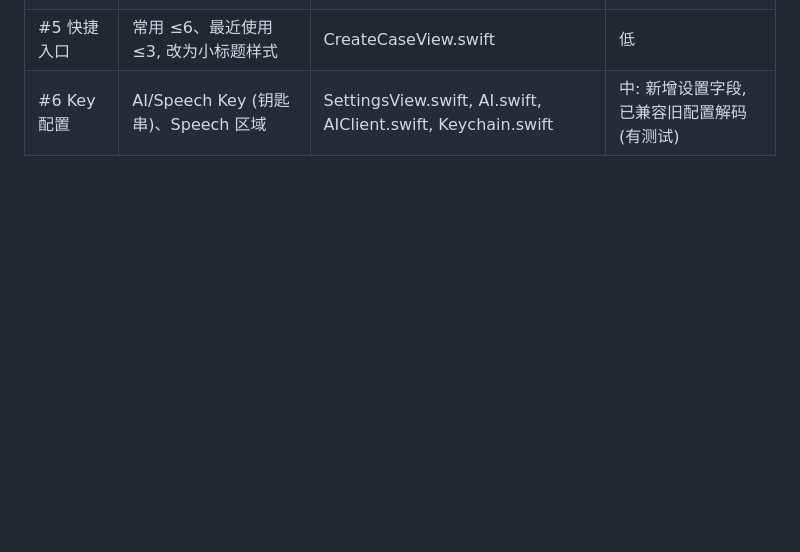
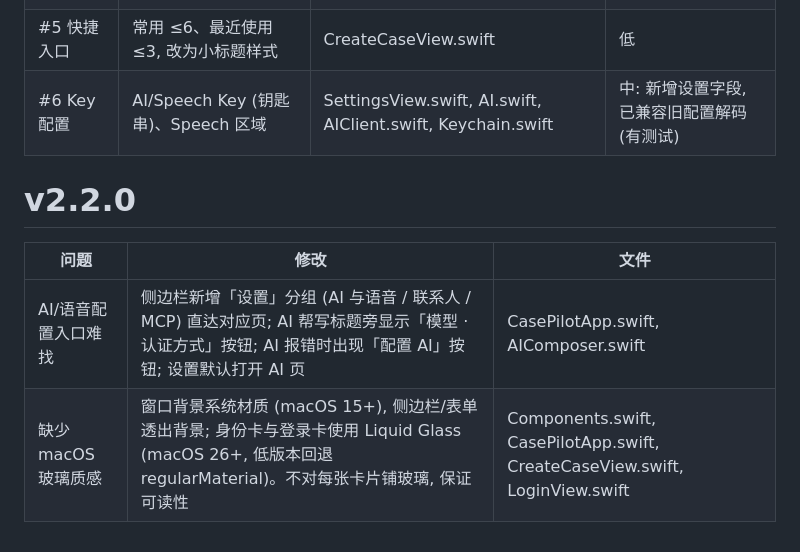
Before and after one commit to ZenoRewn/Azure_CasePilot, a Markdown page: docs/UI_OPTIMIZATION_CHANGELOG.md, the part around the change. Rendered like a GitHub page; blank space fills up the shorter version.

Commit message:
feat: v2.2.0 显眼的 AI/语音配置入口; 系统材质与 Liquid Glass
Co-Authored-By: Claude Opus 5.5 <noreply@anthropic.com>

```diff
--- a/docs/UI_OPTIMIZATION_CHANGELOG.md
+++ b/docs/UI_OPTIMIZATION_CHANGELOG.md
@@ -7,3 +7,9 @@
 | #4 右键菜单 | 复制 Case 号 / 在 Portal 打开; 双击打开详情 | HistoryView.swift | 低 |
 | #5 快捷入口 | 常用 ≤6、最近使用 ≤3, 改为小标题样式 | CreateCaseView.swift | 低 |
 | #6 Key 配置 | AI/Speech Key (钥匙串)、Speech 区域 | SettingsView.swift, AI.swift, AIClient.swift, Keychain.swift | 中: 新增设置字段, 已兼容旧配置解码 (有测试) |
+
+# v2.2.0
+| 问题 | 修改 | 文件 |
+|---|---|---|
+| AI/语音配置入口难找 | 侧边栏新增「设置」分组 (AI 与语音 / 联系人 / MCP) 直达对应页; AI 帮写标题旁显示「模型 · 认证方式」按钮; AI 报错时出现「配置 AI」按钮; 设置默认打开 AI 页 | CasePilotApp.swift, AIComposer.swift |
+| 缺少 macOS 玻璃质感 | 窗口背景系统材质 (macOS 15+), 侧边栏/表单透出背景; 身份卡与登录卡使用 Liquid Glass (macOS 26+, 低版本回退 regularMaterial)。不对每张卡片铺玻璃, 保证可读性 | Components.swift, CasePilotApp.swift, CreateCaseView.swift, LoginView.swift |
```
Also changed, not shown: README.md (+2 -2 lines), docs/UI_VERIFICATION.md (+2 -0 lines), docs/ui-review/after/create.png, 5 other files.
